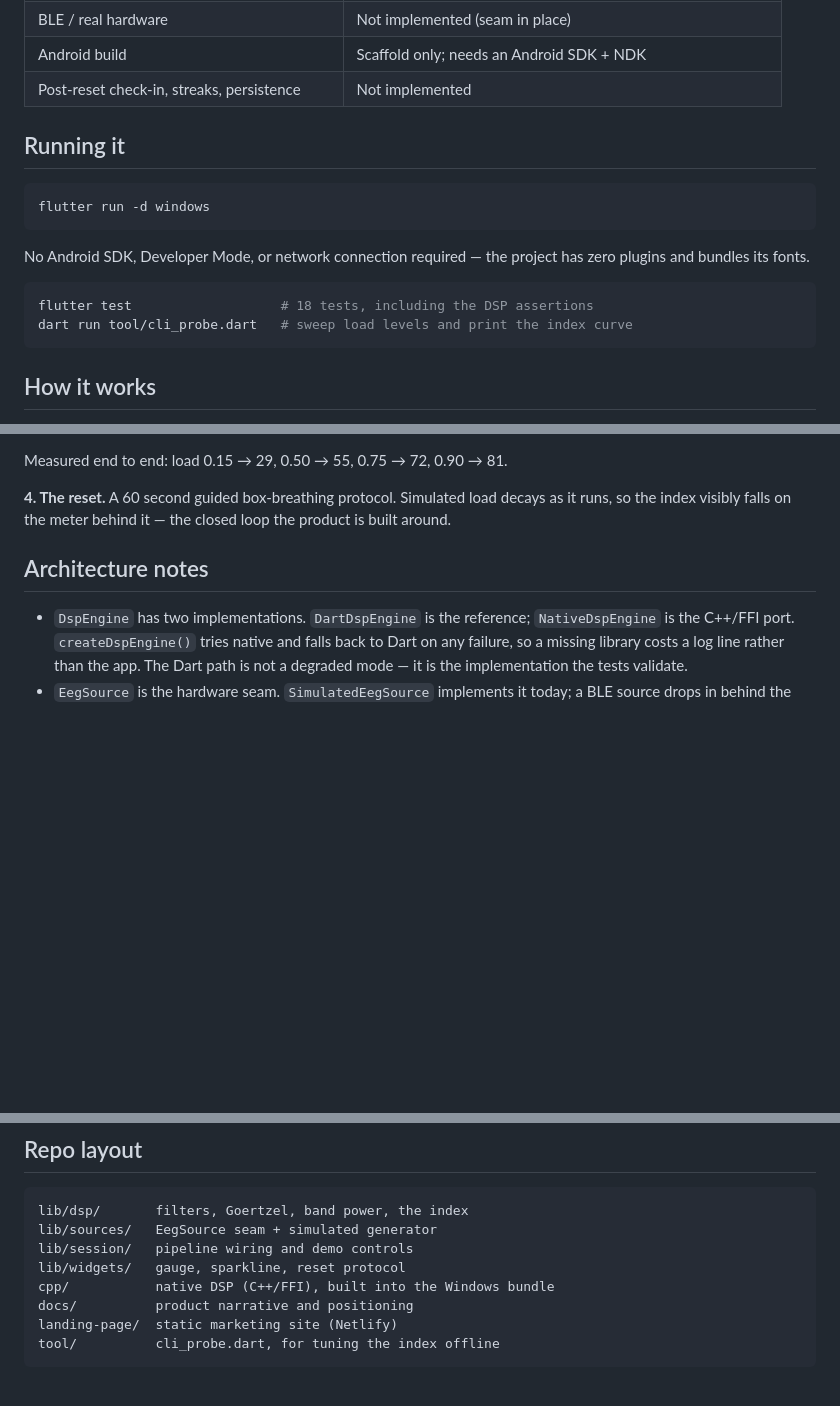
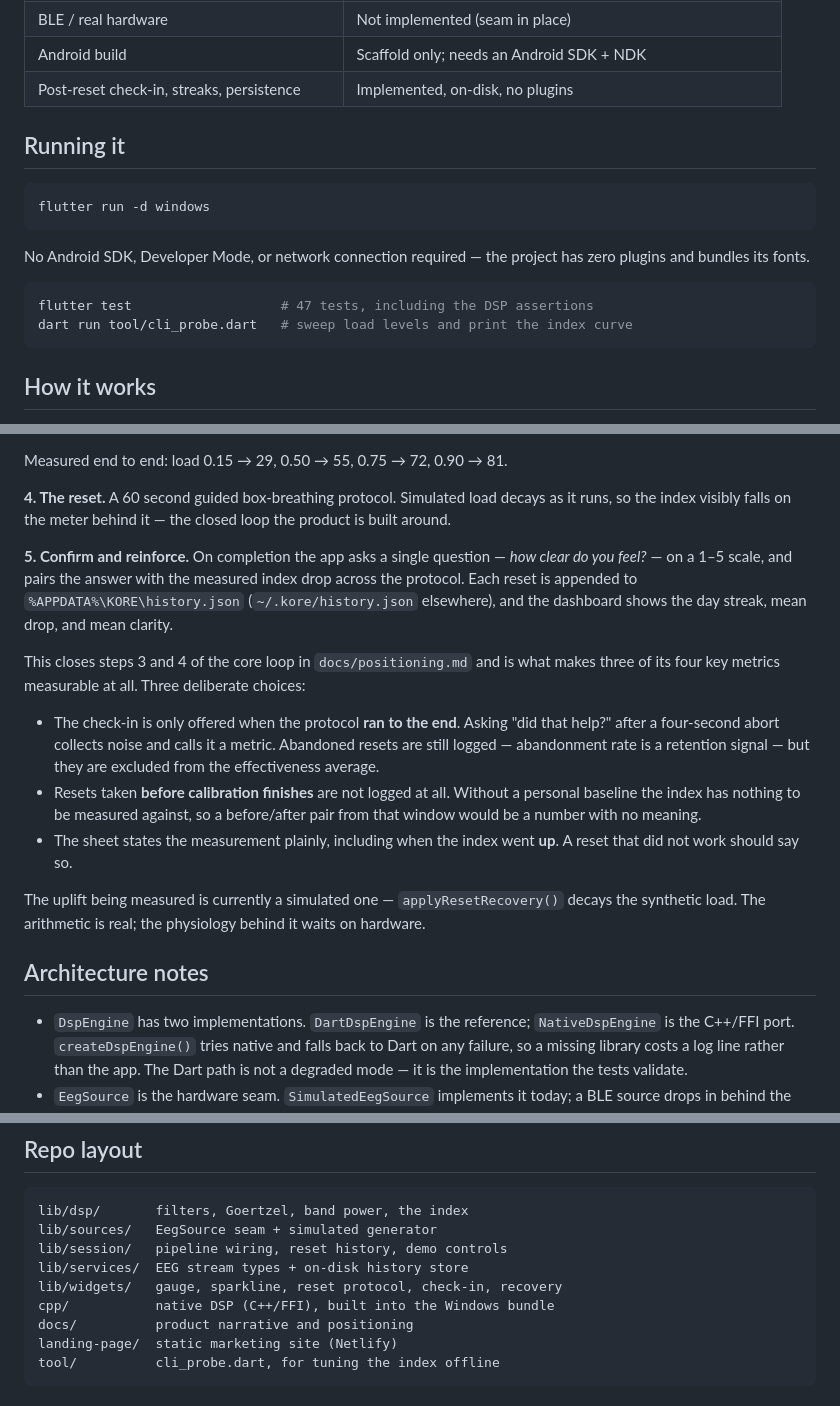
Before and after one commit to Aurikology/kore_mvp, a Markdown page: README.md, 3 parts joined by grey strips. GitHub-like rendering; blank space fills up the shorter version.

Commit message:
Document the closed loop in the README
Status table row for check-in/streaks/persistence, the test count (18 -> 47),
a "Confirm and reinforce" step in How it works covering the three judgement
calls, and the repo layout for the new directories.

Notes plainly that the uplift being measured is a simulated recovery today:
the arithmetic is real, the physiology waits on hardware.

Co-Authored-By: Claude Opus 5 (1M context) <noreply@anthropic.com>

````diff
--- a/README.md
+++ b/README.md
@@ -21,7 +21,7 @@ simulated.**
 | Native C++/FFI DSP path | Implemented and built on Windows; parity-tested against Dart |
 | BLE / real hardware | Not implemented (seam in place) |
 | Android build | Scaffold only; needs an Android SDK + NDK |
-| Post-reset check-in, streaks, persistence | Not implemented |
+| Post-reset check-in, streaks, persistence | Implemented, on-disk, no plugins |
 
 ## Running it
 
@@ -33,7 +33,7 @@ No Android SDK, Developer Mode, or network connection required — the project
 has zero plugins and bundles its fonts.
 
 ```bash
-flutter test                   # 18 tests, including the DSP assertions
+flutter test                   # 47 tests, including the DSP assertions
 dart run tool/cli_probe.dart   # sweep load levels and print the index curve
 ```
 
@@ -79,6 +79,30 @@ Measured end to end: load 0.15 → 29, 0.50 → 55, 0.75 → 72, 0.90 → 81.
 **4. The reset.** A 60 second guided box-breathing protocol. Simulated load
 decays as it runs, so the index visibly falls on the meter behind it — the
 closed loop the product is built around.
+
+**5. Confirm and reinforce.** On completion the app asks a single question —
+*how clear do you feel?* — on a 1–5 scale, and pairs the answer with the
+measured index drop across the protocol. Each reset is appended to
+`%APPDATA%\KORE\history.json` (`~/.kore/history.json` elsewhere), and the
+dashboard shows the day streak, mean drop, and mean clarity.
+
+This closes steps 3 and 4 of the core loop in `docs/positioning.md` and is what
+makes three of its four key metrics measurable at all. Three deliberate
+choices:
+
+- The check-in is only offered when the protocol **ran to the end**. Asking
+  "did that help?" after a four-second abort collects noise and calls it a
+  metric. Abandoned resets are still logged — abandonment rate is a retention
+  signal — but they are excluded from the effectiveness average.
+- Resets taken **before calibration finishes** are not logged at all. Without a
+  personal baseline the index has nothing to be measured against, so a
+  before/after pair from that window would be a number with no meaning.
+- The sheet states the measurement plainly, including when the index went
+  **up**. A reset that did not work should say so.
+
+The uplift being measured is currently a simulated one — `applyResetRecovery()`
+decays the synthetic load. The arithmetic is real; the physiology behind it
+waits on hardware.
 
 ## Architecture notes
 
@@ -127,8 +151,9 @@ log line rather than the app.
 ```
 lib/dsp/       filters, Goertzel, band power, the index
 lib/sources/   EegSource seam + simulated generator
-lib/session/   pipeline wiring and demo controls
-lib/widgets/   gauge, sparkline, reset protocol
+lib/session/   pipeline wiring, reset history, demo controls
+lib/services/  EEG stream types + on-disk history store
+lib/widgets/   gauge, sparkline, reset protocol, check-in, recovery
 cpp/           native DSP (C++/FFI), built into the Windows bundle
 docs/          product narrative and positioning
 landing-page/  static marketing site (Netlify)
````
